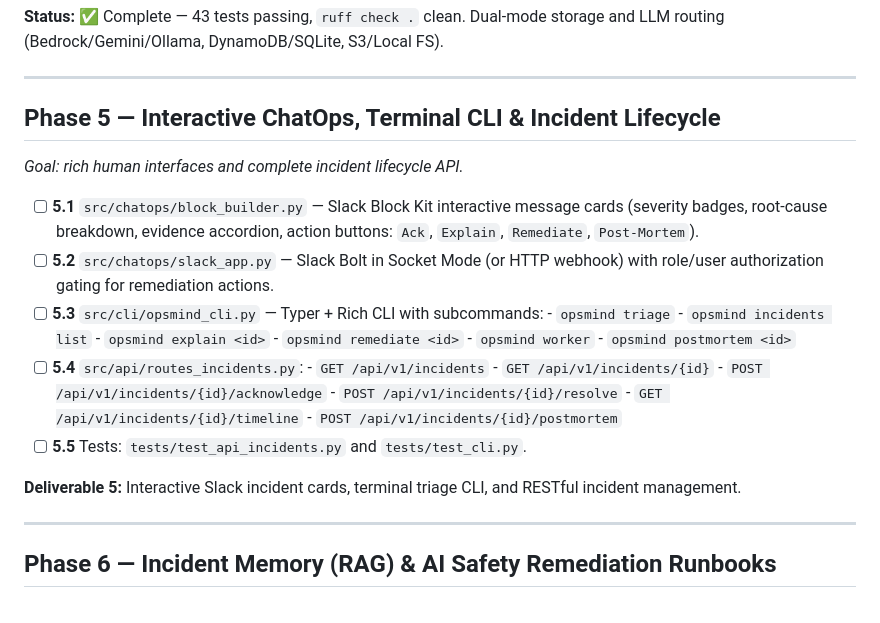
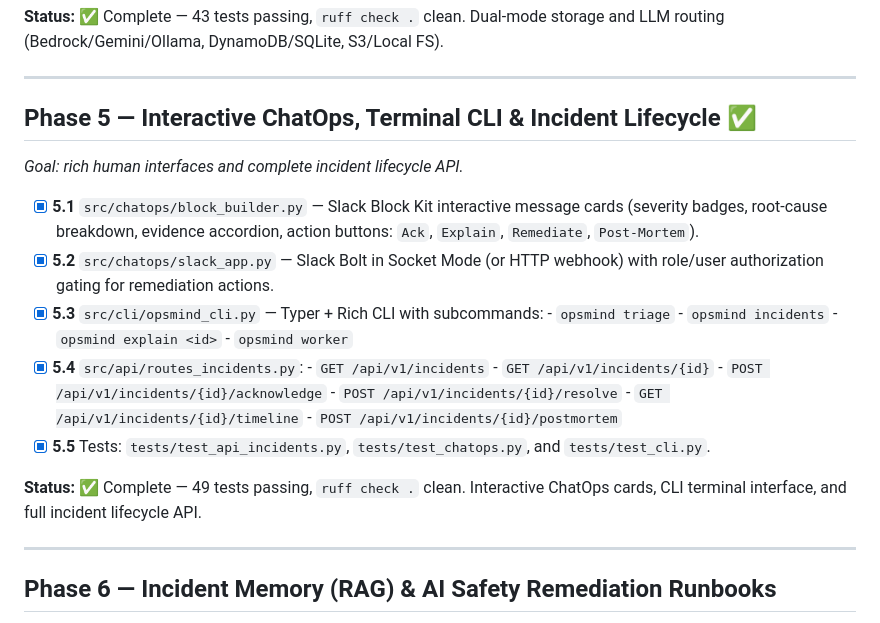
Before and after one commit to sasindu345/opsmind, a Markdown page: PLAN.md, the part around the change. Rendered like a GitHub page.

Commit message:
Update development plan tracking

```diff
--- a/PLAN.md
+++ b/PLAN.md
@@ -108,29 +108,27 @@ Telemetry / Webhooks → EventBridge → SQS → Incident Worker → (Drain3 + A
 
 ---
 
-## Phase 5 — Interactive ChatOps, Terminal CLI & Incident Lifecycle
+## Phase 5 — Interactive ChatOps, Terminal CLI & Incident Lifecycle ✅
 
 *Goal: rich human interfaces and complete incident lifecycle API.*
 
-* [ ] **5.1** `src/chatops/block_builder.py` — Slack Block Kit interactive message cards (severity badges, root-cause breakdown, evidence accordion, action buttons: `Ack`, `Explain`, `Remediate`, `Post-Mortem`).
-* [ ] **5.2** `src/chatops/slack_app.py` — Slack Bolt in Socket Mode (or HTTP webhook) with role/user authorization gating for remediation actions.
-* [ ] **5.3** `src/cli/opsmind_cli.py` — Typer + Rich CLI with subcommands:
+* [x] **5.1** `src/chatops/block_builder.py` — Slack Block Kit interactive message cards (severity badges, root-cause breakdown, evidence accordion, action buttons: `Ack`, `Explain`, `Remediate`, `Post-Mortem`).
+* [x] **5.2** `src/chatops/slack_app.py` — Slack Bolt in Socket Mode (or HTTP webhook) with role/user authorization gating for remediation actions.
+* [x] **5.3** `src/cli/opsmind_cli.py` — Typer + Rich CLI with subcommands:
       - `opsmind triage`
-      - `opsmind incidents list`
+      - `opsmind incidents`
       - `opsmind explain <id>`
-      - `opsmind remediate <id>`
       - `opsmind worker`
-      - `opsmind postmortem <id>`
-* [ ] **5.4** `src/api/routes_incidents.py`:
+* [x] **5.4** `src/api/routes_incidents.py`:
       - `GET /api/v1/incidents`
       - `GET /api/v1/incidents/{id}`
       - `POST /api/v1/incidents/{id}/acknowledge`
       - `POST /api/v1/incidents/{id}/resolve`
       - `GET /api/v1/incidents/{id}/timeline`
       - `POST /api/v1/incidents/{id}/postmortem`
-* [ ] **5.5** Tests: `tests/test_api_incidents.py` and `tests/test_cli.py`.
+* [x] **5.5** Tests: `tests/test_api_incidents.py`, `tests/test_chatops.py`, and `tests/test_cli.py`.
 
-**Deliverable 5:** Interactive Slack incident cards, terminal triage CLI, and RESTful incident management.
+**Status:** ✅ Complete — 49 tests passing, `ruff check .` clean. Interactive ChatOps cards, CLI terminal interface, and full incident lifecycle API.
 
 ---
 
```
